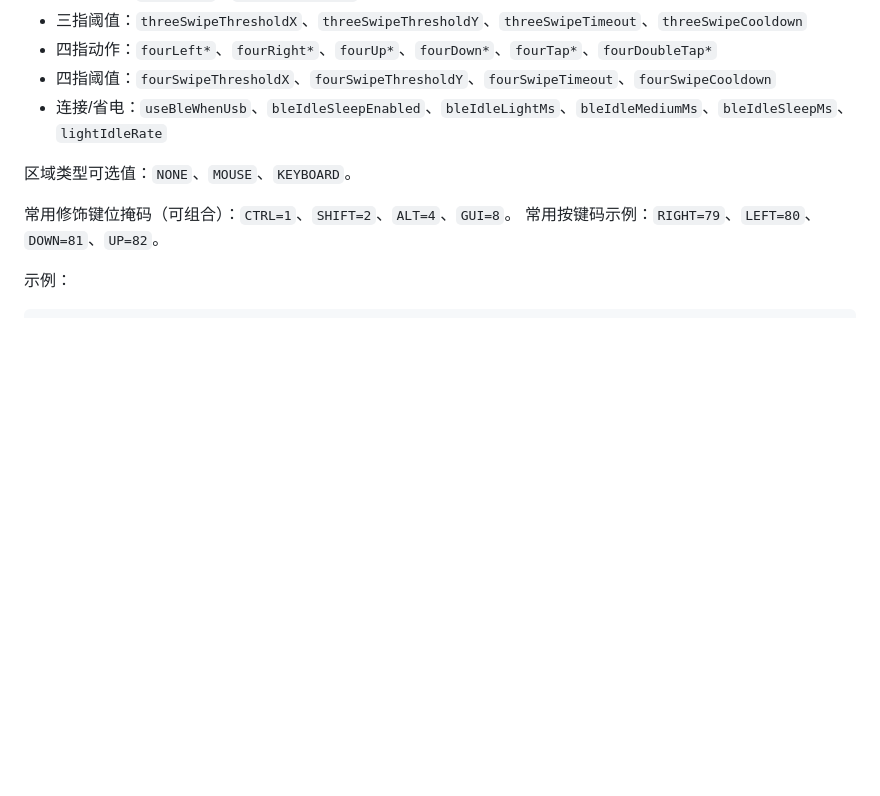
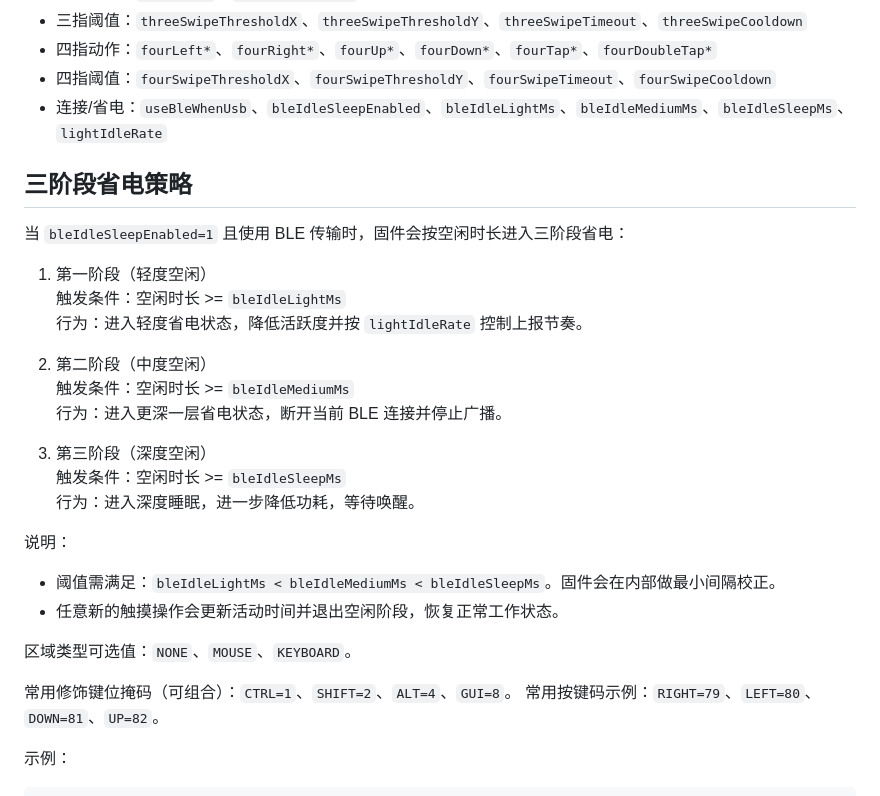
Before and after one commit to liudequ/TouchPad, a Markdown page: docs/touchpad_usage.md, the part around the change. Rendered like a GitHub page; blank space fills up the shorter version.

Commit message:
补充触摸板三阶段省电策略说明

```diff
--- a/docs/touchpad_usage.md
+++ b/docs/touchpad_usage.md
@@ -69,6 +69,25 @@ PAIRCLR
 - 四指阈值：`fourSwipeThresholdX`、`fourSwipeThresholdY`、`fourSwipeTimeout`、`fourSwipeCooldown`
 - 连接/省电：`useBleWhenUsb`、`bleIdleSleepEnabled`、`bleIdleLightMs`、`bleIdleMediumMs`、`bleIdleSleepMs`、`lightIdleRate`
 
+## 三阶段省电策略
+当 `bleIdleSleepEnabled=1` 且使用 BLE 传输时，固件会按空闲时长进入三阶段省电：
+
+1. 第一阶段（轻度空闲）
+触发条件：空闲时长 >= `bleIdleLightMs`
+行为：进入轻度省电状态，降低活跃度并按 `lightIdleRate` 控制上报节奏。
+
+2. 第二阶段（中度空闲）
+触发条件：空闲时长 >= `bleIdleMediumMs`
+行为：进入更深一层省电状态，断开当前 BLE 连接并停止广播。
+
+3. 第三阶段（深度空闲）
+触发条件：空闲时长 >= `bleIdleSleepMs`
+行为：进入深度睡眠，进一步降低功耗，等待唤醒。
+
+说明：
+- 阈值需满足：`bleIdleLightMs < bleIdleMediumMs < bleIdleSleepMs`。固件会在内部做最小间隔校正。
+- 任意新的触摸操作会更新活动时间并退出空闲阶段，恢复正常工作状态。
+
 区域类型可选值：`NONE`、`MOUSE`、`KEYBOARD`。
 
 常用修饰键位掩码（可组合）：`CTRL=1`、`SHIFT=2`、`ALT=4`、`GUI=8`。
```
